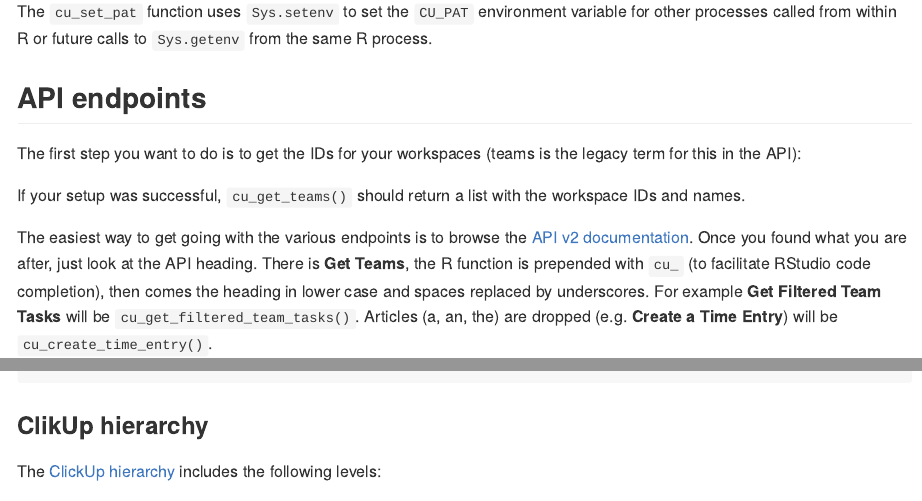
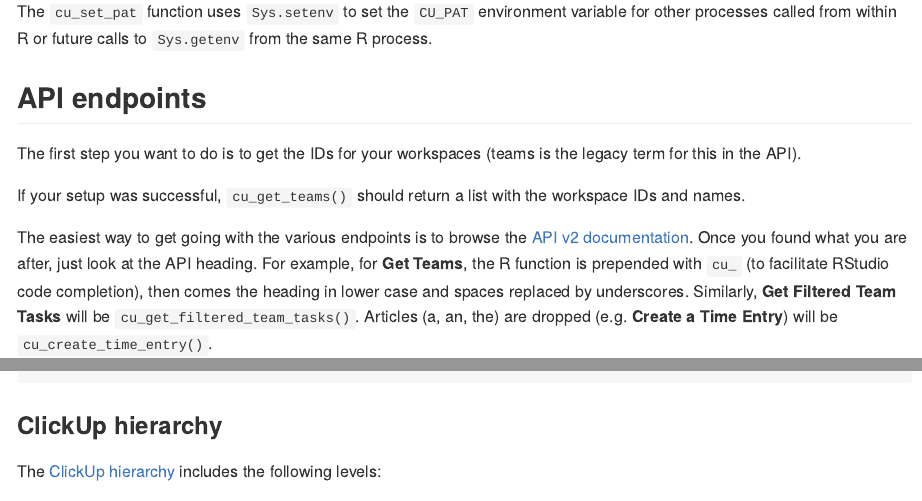
Before and after one commit to psolymos/clickrup, an R Markdown document (README.Rmd): the page in a window 1100 px wide, from 920 px down, and a second part further down, joined at a grey line. The pictures show the output file README.md that the author committed with the source, drawn offline in the style of GitHub; badge pictures from the web are left out.

Commit message:
Fix and update README

````diff
--- a/README.Rmd
+++ b/README.Rmd
@@ -61,15 +61,15 @@
 
 ## API endpoints
 
-The first step you want to do is to get the IDs for your workspaces (teams is the legacy term for this in the API):
+The first step you want to do is to get the IDs for your workspaces (teams is the legacy term for this in the API).
 
 If your setup was successful, `cu_get_teams()` should return a list with the workspace IDs and names.
 
 The easiest way to get going with the various endpoints is to browse the [API v2 documentation](https://clickup.com/api).
-Once you found what you are after, just look at the API heading. There is **Get Teams**, the R function
+Once you found what you are after, just look at the API heading. For example, for **Get Teams**, the R function
 is prepended with `cu_` (to facilitate RStudio code completion),
 then comes the heading in lower case and spaces replaced by underscores.
-For example **Get Filtered Team Tasks** will be `cu_get_filtered_team_tasks()`.
+Similarly, **Get Filtered Team Tasks** will be `cu_get_filtered_team_tasks()`.
 Articles (a, an, the) are dropped (e.g. **Create a Time Entry**)
 will be `cu_create_time_entry()`.
 
@@ -87,7 +87,7 @@
 cu_get_pat() # returns PAT invisibly
 ```
 
-### ClikUp hierarchy
+### ClickUp hierarchy
 
 The [ClickUp hierarchy](https://docs.clickup.com/en/articles/1045623-how-does-the-hierarchy-structure-work-in-clickup) includes the following levels:
 
````
Also changed, not shown: README.md.
